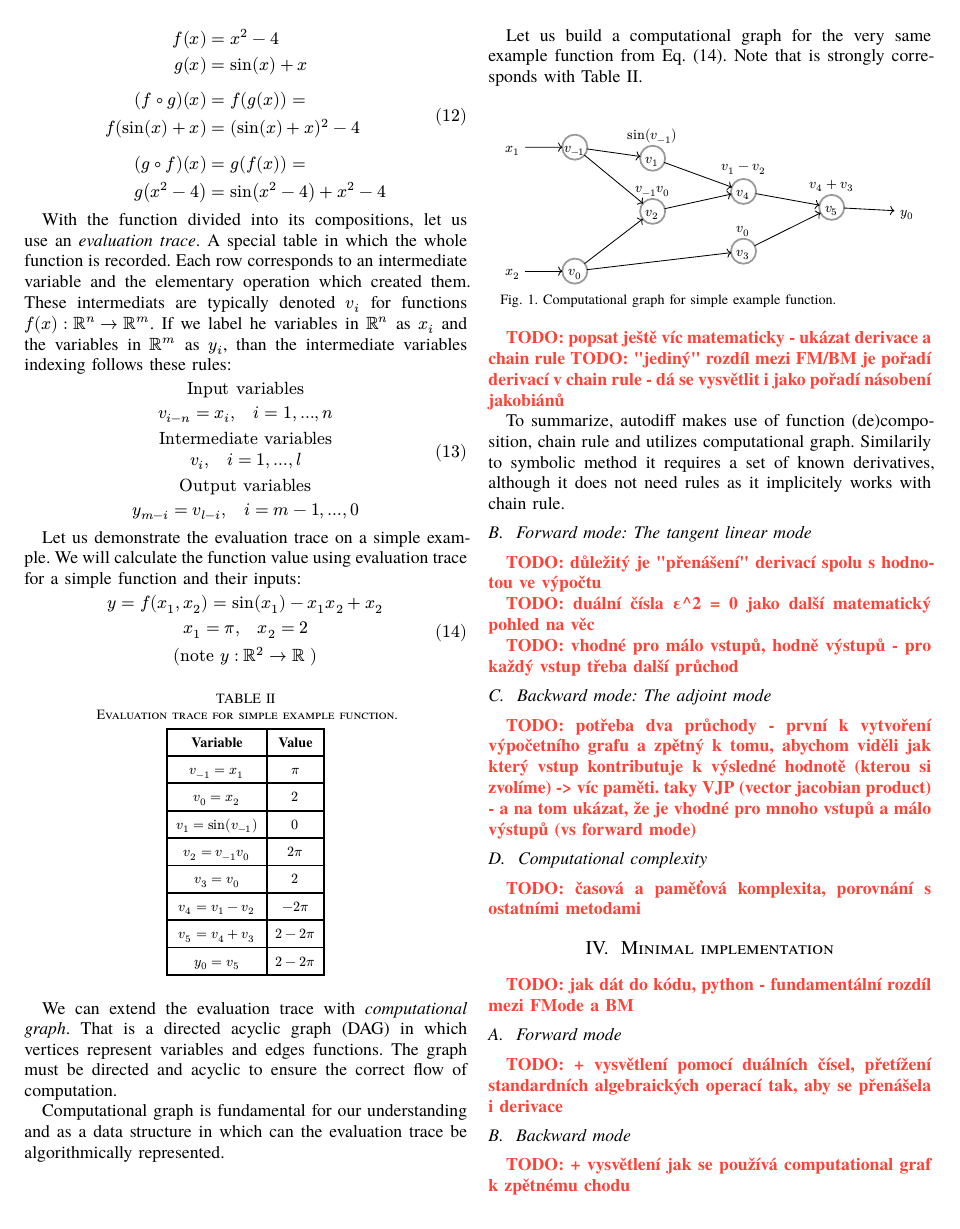
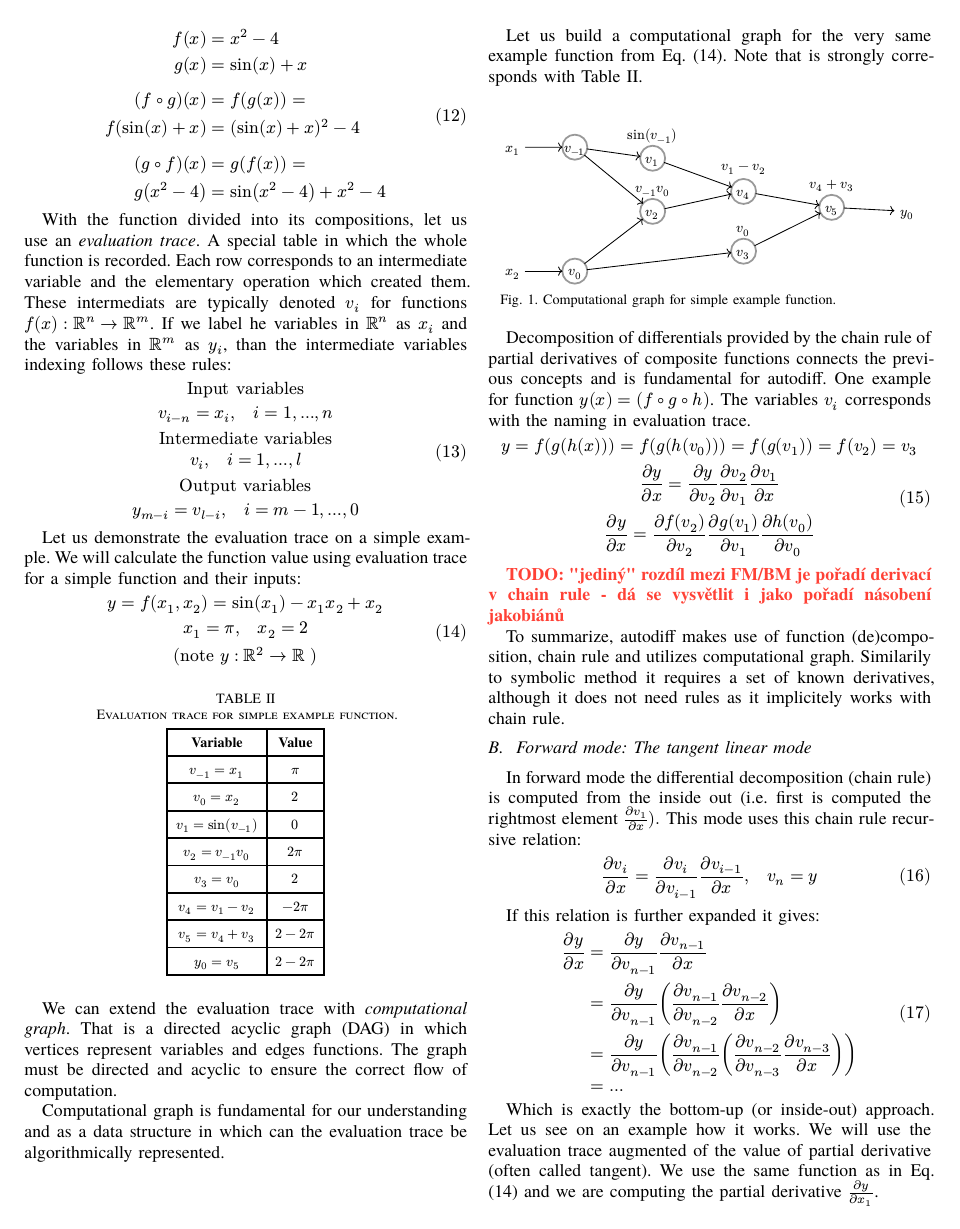
Before and after one commit to vokymir/kma-nm, a Typst document (autodif/autodiff.typ): page 3 of 4. The pictures show the PDF file autodif/autodiff.pdf that the author committed with the source.

Commit message:
AD: FM init

```diff
--- a/autodif/autodiff.typ
+++ b/autodif/autodiff.typ
@@ -448,4 +450,9 @@ Let us build a computational graph for the very same example function from
   ),
 ) <diag:computational_graph>
 
-TODO: popsat ještě víc matematicky - ukázat derivace a chain rule
+Decomposition of differentials provided by the chain rule of partial derivatives
+of composite functions connects the previous concepts and is fundamental for
+autodiff. One example for function $y(x) = (f compose g compose h)$. The
+variables $v_i$ corresponds with the naming in evaluation trace.
+$
+  y = f(g(h(x))) = f(g(h(v_0))) = f(g(v_1)) = f(v_2) = v_3 \
@@ -452,3 +463,5 @@ TODO: popsat ještě víc matematicky - ukázat derivace a chain rule
+$ <eq:diff_decomposition>
+
 TODO: "jediný" rozdíl mezi FM/BM je pořadí derivací v chain rule - dá se
 vysvětlit i jako pořadí násobení jakobiánů
 
@@ -458,3 +471,38 @@ known derivatives, although it does not need rules as it implicitely works with
 chain rule.
 
 == Forward mode: The tangent linear mode
+
+In forward mode the differential decomposition (chain rule) is computed from the
+inside out (i.e. first is computed the rightmost element $(partial v_1) /
+(partial x)).$ This mode uses this chain rule recursive relation:
+$
+  (partial v_i) / (partial x) = (partial v_i) / (partial v_(i-1)) (partial
+  v_(i-1)) / (partial x), quad v_n = y
+$
+
+If this relation is further expanded it gives:
+$
+  (partial y) / (partial x) & = (partial y) / (partial v_(n-1)) (partial
+                              v_(n-1)) / (partial x) \
+                            & = (partial y) / (partial v_(n-1)) ( (partial
+                                v_(n-1)) / (partial v_(n-2)) (partial v_(n-2)) /
+                                (partial x) ) \
+                            & = (partial y) / (partial v_(n-1)) ( (partial
+                                v_(n-1)) / (partial v_(n-2)) ( (partial v_(n-2))
+                                  / (partial v_(n-3)) (partial v_(n-3)) /
+                                  (partial x) ) ) \
+                            & = ...
+$
+Which is exactly the bottom-up (or inside-out) approach. Let us see on an
+example how it works. We will use the evaluation trace augmented of the value of
+partial derivative (often called tangent). We use the same function as in
+@eq:evaluation_trace and we are computing the partial derivative $(partial y) /
+(partial x_1)$.
+$
+  y = f(x_1, x_2) = sin(x_1) - x_1 x_2 + x_2 \
+  x_1 = pi, quad x_2 = 2 \
+  dot(x)_1 = (partial x_1) / (partial x_1) = 1,
+  quad dot(x)_2 = (partial x_2) / (partial x_1) = 0
+$
+
+#figure(
@@ -461,3 +517,26 @@ chain rule.
+    $v_0 = x_2$, $2$, $dot(v)_0 = dot(x)_2$, $0$,
+
+    $v_1 = sin(v_(-1))$, $0$, $dot(v)_1 = cos(v_(-1))$, $cos(pi) = -1$,
+
+    $v_2 = v_(-1) v_0$,
+    $2 pi$,
+    $dot(v)_2 = dot(v)_(-1) v_0 +
+    v_(-1) dot(v)_0$,
+    $1 dot 2 + pi dot 0 = 2$,
+
+    $v_3 = v_0$, $2$, $dot(v)_3 = dot(v)_0$, $0$,
+
+    $v_4 = v_1 - v_2$, $-2 pi$, $dot(v)_4 = dot(v)_1 - dot(v)_2$, $-1 - 2 = -3$,
+
+    $v_5 = v_4 + v_3$,
+    $2 - 2 pi$,
+    $dot(v)_5 = dot(v)_4 + dot(v)_3$,
+    $-3 + 0 =
+    -3$,
+
+    $y_0 = v_5$, $2 - 2 pi$, $dot(y)_0 = dot(v)_5$, $-3$,
+  ),
+) <tab:evaluation_trace_partial_derivative>
 
 TODO: důležitý je "přenášení" derivací spolu s hodnotou ve výpočtu
 
```
Also changed, not shown: autodif/autodiff.pdf, autodif/autodiff.typ (14 more changed lines). Lines whose indentation alone changed are shown as unchanged.
